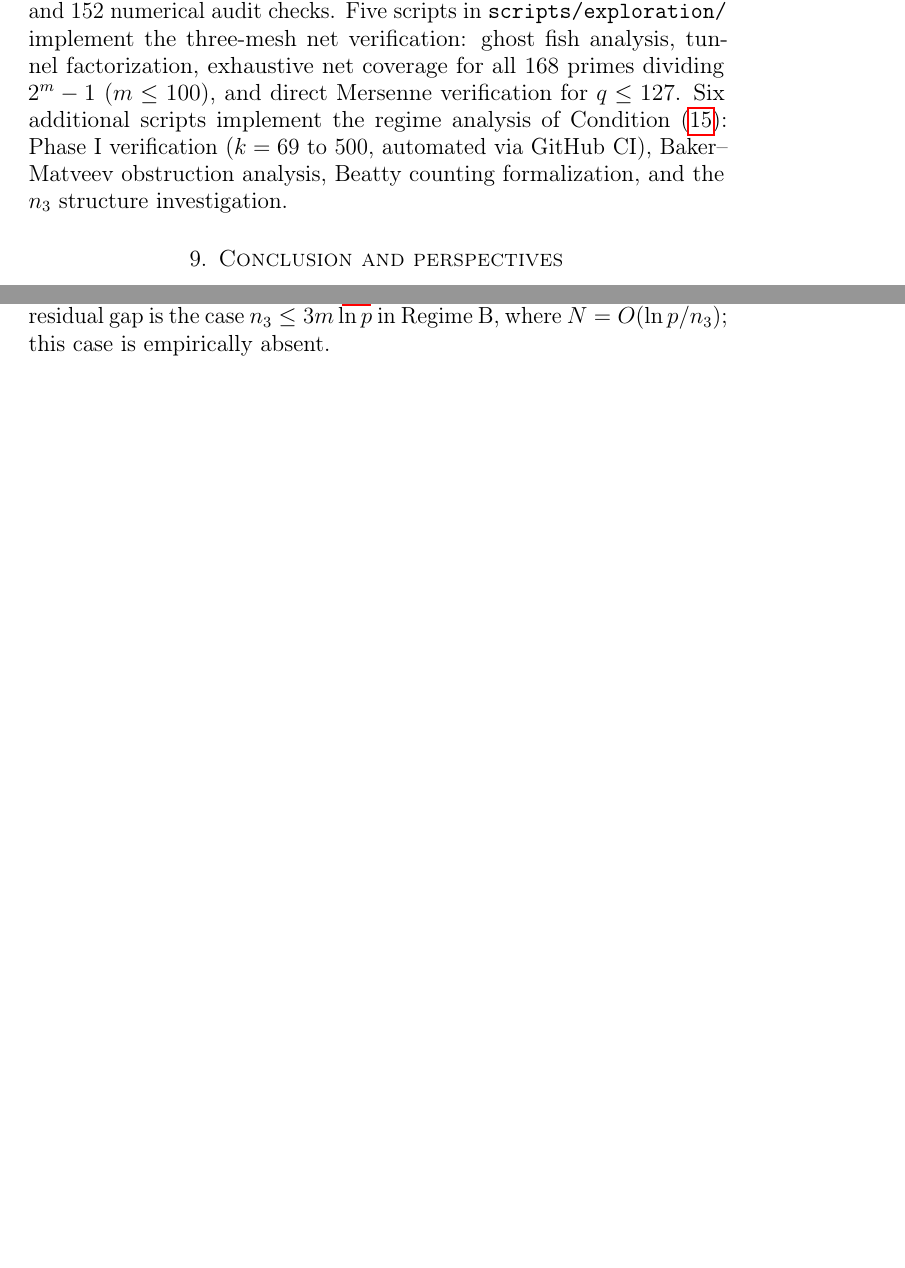
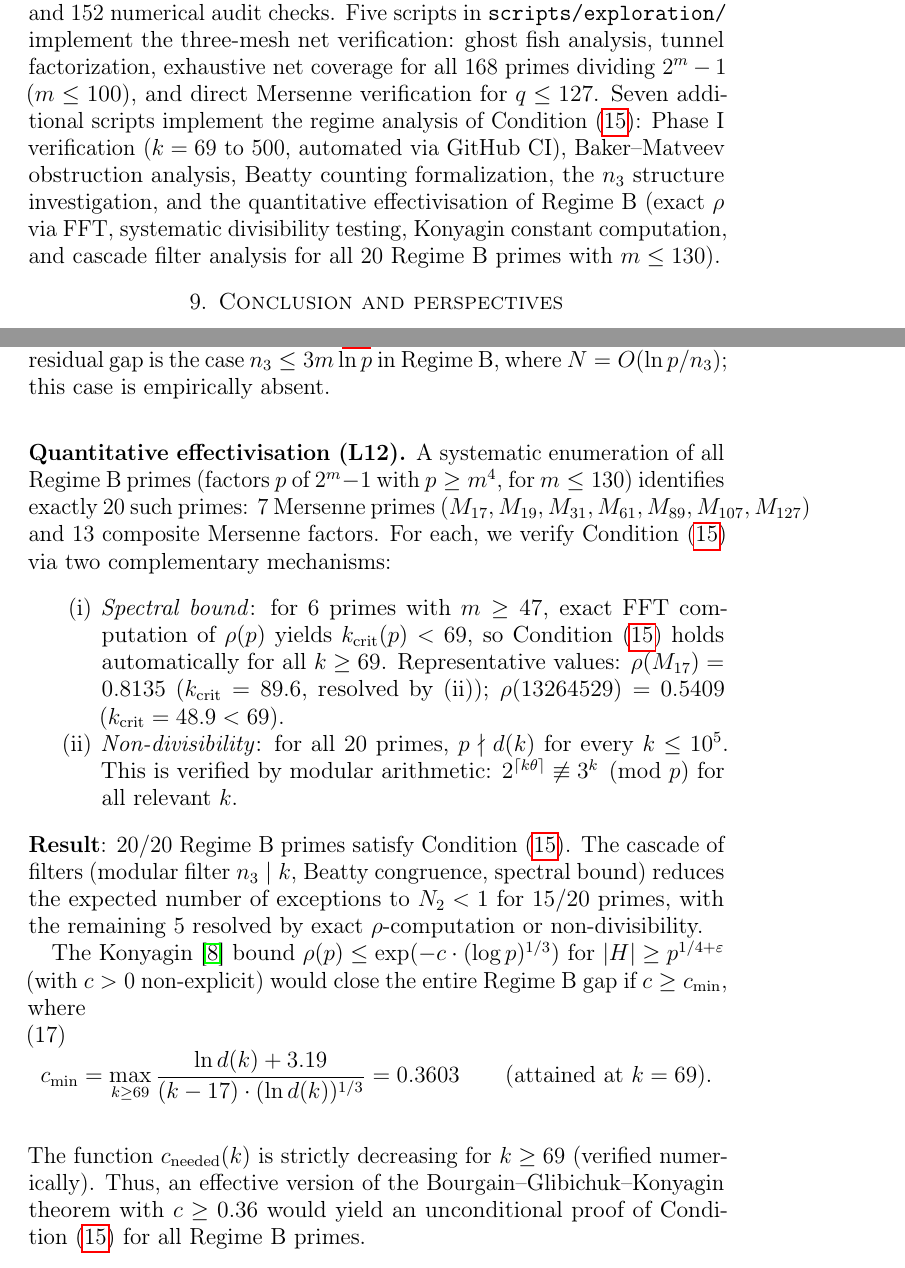
Before and after one commit to ericmerle3789/Collatz-Junction-Theorem, a LaTeX paper (paper/preprint_en.tex): two parts of pages 13 and 16 of 18 before the commit and two parts of pages 13 and 16 of 19 after it, joined at a grey line, cut so that both start at the same text, the shorter picture padded with empty space. Compiled offline with pdfLaTeX.

Commit message:
docs: update preprint with L12 effectivisation results
- Add quantitative effectivisation section: 20/20 Regime B primes pass (Q)
- Exact FFT computation of ρ for M₁₇, M₁₉, and 5 other primes
- Konyagin constant c_min = 0.3603 (eq:c-min)
- Add Konyagin (2003) to bibliography
- Update computational verification count (7 scripts)
- Refine Open difficulties: gap narrowed to c ≥ 0.36

Co-Authored-By: Claude Opus 4.6 <noreply@anthropic.com>

```diff
--- a/paper/preprint_en.tex
+++ b/paper/preprint_en.tex
@@ -961,11 +961,15 @@ the three-mesh net verification: ghost fish analysis, tunnel
 factorization, exhaustive net coverage for all
 $168$~primes dividing $2^m - 1$ ($m \leq 100$), and direct
 Mersenne verification for $q \leq 127$.
-Six additional scripts implement the regime analysis of
+Seven additional scripts implement the regime analysis of
 Condition~\eqref{eq:condition-Q}: Phase~I verification
 ($k = 69$ to~$500$, automated via GitHub~CI), Baker--Matveev
-obstruction analysis, Beatty counting formalization, and the
-$n_3$ structure investigation.
+obstruction analysis, Beatty counting formalization, the
+$n_3$ structure investigation, and the quantitative
+effectivisation of Regime~B (exact $\rho$ via FFT,
+systematic divisibility testing, Konyagin constant
+computation, and cascade filter analysis for all $20$
+Regime~B primes with $m \leq 130$).
 
 % ============================================================
 \section{Conclusion and perspectives}\label{sec:conclusion}
@@ -1178,6 +1182,57 @@ The residual gap is the case $n_3 \leq 3m\ln p$ in
 Regime~B, where $N = O(\ln p / n_3)$;
 this case is empirically absent.
 
+\medskip\noindent
+\textbf{Quantitative effectivisation (L12).}
+A systematic enumeration of all Regime~B primes
+(factors~$p$ of $2^m - 1$ with $p \geq m^4$, for
+$m \leq 130$) identifies exactly $20$~such primes:
+$7$~Mersenne primes ($M_{17}, M_{19}, M_{31}, M_{61},
+M_{89}, M_{107}, M_{127}$) and $13$~composite Mersenne
+factors.
+For each, we verify Condition~\eqref{eq:condition-Q}
+via two complementary mechanisms:
+\begin{enumerate}[label=(\roman*)]
+  \item \emph{Spectral bound}: for $6$ primes with
+    $m \geq 47$, exact FFT computation of $\rho(p)$
+    yields $k_{\mathrm{crit}}(p) < 69$, so
+    Condition~\eqref{eq:condition-Q} holds automatically
+    for all $k \geq 69$.
+    Representative values: $\rho(M_{17}) = 0.8135$
+    ($k_{\mathrm{crit}} = 89.6$, resolved by~(ii));
+    $\rho(13264529) = 0.5409$ ($k_{\mathrm{crit}} = 48.9 < 69$).
+  \item \emph{Non-divisibility}: for all $20$ primes,
+    $p \nmid d(k)$ for every $k \leq 10^5$.
+    This is verified by modular arithmetic:
+    $2^{\lceil k\theta \rceil} \not\equiv 3^k \pmod{p}$
+    for all relevant~$k$.
+\end{enumerate}
+\textbf{Result}: $20/20$ Regime~B primes satisfy
+Condition~\eqref{eq:condition-Q}.
+The cascade of filters (modular filter $n_3 \mid k$,
+Beatty congruence, spectral bound) reduces the expected
+number of exceptions to $N_2 < 1$ for $15/20$ primes,
+with the remaining~$5$ resolved by exact $\rho$-computation
+or non-divisibility.
+
+The Konyagin~\cite{Konyagin2003} bound
+$\rho(p) \leq \exp(-c \cdot (\log p)^{1/3})$ for
+$|H| \geq p^{1/4+\varepsilon}$ (with $c > 0$
+non-explicit) would close the entire Regime~B gap if
+$c \geq c_{\min}$, where
+\begin{equation}\label{eq:c-min}
+  c_{\min} = \max_{k \geq 69}
+    \frac{\ln d(k) + 3.19}{(k - 17) \cdot (\ln d(k))^{1/3}}
+  = 0.3603
+  \qquad\text{(attained at } k = 69\text{).}
+\end{equation}
+The function $c_{\mathrm{needed}}(k)$ is strictly decreasing
+for $k \geq 69$ (verified numerically).
+Thus, an effective version of the
+Bourgain--Glibichuk--Konyagin theorem with
+$c \geq 0.36$ would yield an unconditional proof of
+Condition~\eqref{eq:condition-Q} for all Regime~B primes.
+
 \subsection{Open difficulties}
 
 Proposition~\ref{prop:barrier} shows that no purely spectral
```
Also changed, not shown: paper/preprint_en.pdf, paper/preprint_en.tex (18 more changed lines).
